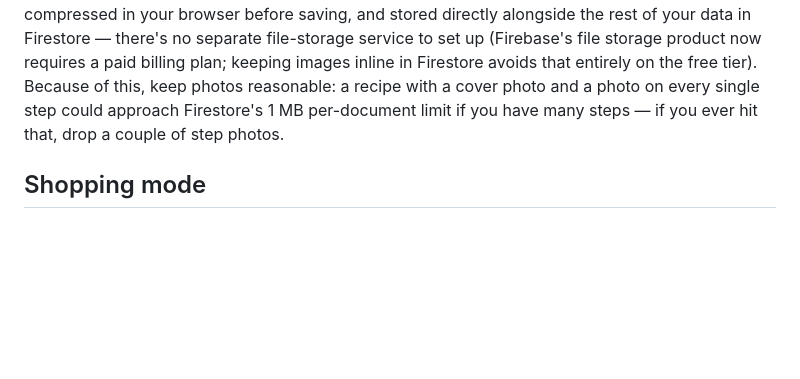
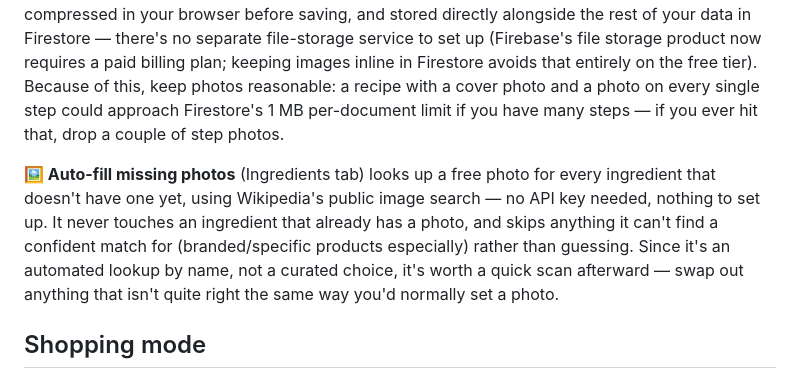
Before and after one commit to bowens8/Recipeo, a Markdown page: README.md, the part around the change. Drawn GitHub-style; blank space fills up the shorter version.

```diff
--- a/README.md
+++ b/README.md
@@ -459,6 +459,14 @@ tier). Because of this, keep photos reasonable: a recipe with a cover photo and
 on every single step could approach Firestore's 1&nbsp;MB per-document limit if you have
 many steps — if you ever hit that, drop a couple of step photos.
 
+**🖼️ Auto-fill missing photos** (Ingredients tab) looks up a free photo for every
+ingredient that doesn't have one yet, using Wikipedia's public image search — no API key
+needed, nothing to set up. It never touches an ingredient that already has a photo, and
+skips anything it can't find a confident match for (branded/specific products especially)
+rather than guessing. Since it's an automated lookup by name, not a curated choice, it's
+worth a quick scan afterward — swap out anything that isn't quite right the same way you'd
+normally set a photo.
+
 ## Shopping mode
 
 Click **Start Shopping** on the Shopping List tab while you're actually at the store.
```
